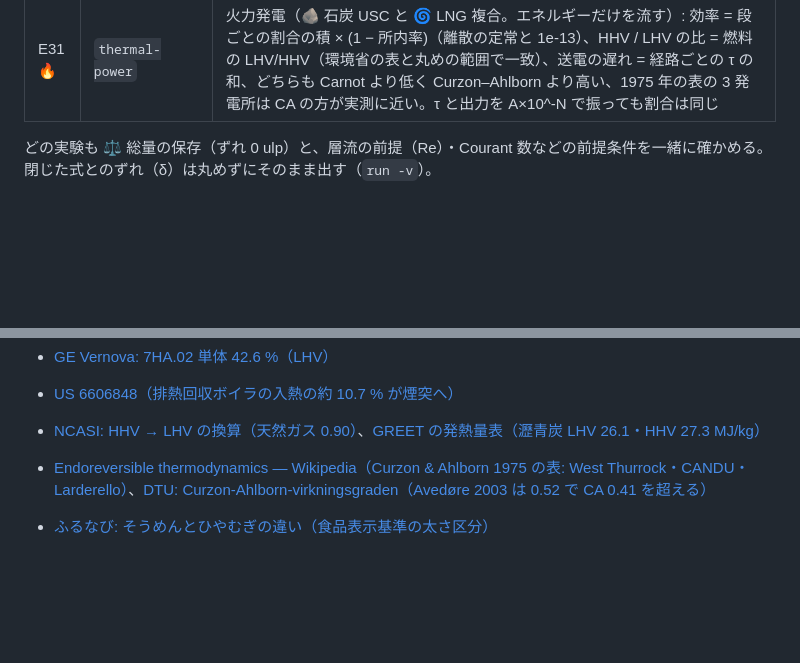
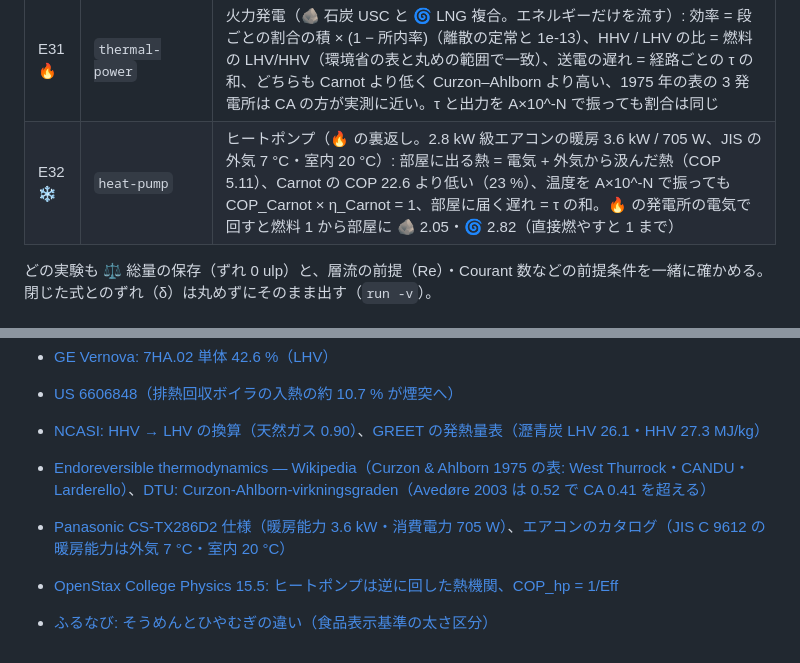
Before and after one commit to myon-bioinformatics/FluidFullSpeedSimulation, a Markdown page: README.md, 2 parts joined by grey strips. GitHub-like rendering; blank space fills up the shorter version.

```diff
--- a/README.md
+++ b/README.md
@@ -168,6 +169,7 @@ commit・blob・sha256 は `vendor.lock.json` に固定。更新は親の `vendo
 | E29 🚿 | `outlet-count` | 出口の数: 弁を別々に取らせる（`outlets="independent"`）と、n 本で残りが −t·dt·K²·(1 − 1/n)/2 だけ少ない（τ 30 日・dt 0.25 日・120 日で 2 本 −0.83 %、3 本 −1.11 %、4 本 −1.25 %、8 本 −1.46 %）、刻みを半分にすると半分。既定（`outlets="exact"`）は槽ごとに 1 ステップを厳密に解くので、1〜8 本・偏った 3 本・刻みが時定数の半分・弁 + ポンプのどれでも e^(−t/τ) どおり（差 7e-12 以下）、出た量は速さの比で分かれる |
 | E30 🫀 | `circulation` | 血液の循環（安静時の大人: 血液 5 L・心拍出量 5 L/min）: 器官は使わずに通すだけなので 入る = 出る（🧠 脳 750 mL/min で ±0、入った量 − 出た量 = いまある量が 0 ulp）、どの槽も 入る速さ × 滞在時間（中心容積の原理 V = F·T、離散の定常と 2e-11 以内）、器官へ行く割合は表どおり、赤血球が一周 60 s（= 血液量 / 心拍出量）。失う割合・ポンプの速さを A×10^-N で振ると、心臓が空になった先は戻ってくる分しか送れない（6.6 % を超えて失うと送る速さが血液量に比例して落ち、ポンプを速くしても 5.35 L/min で頭打ち） |
 | E31 🔥 | `thermal-power` | 火力発電（🪨 石炭 USC と 🌀 LNG 複合。エネルギーだけを流す）: 効率 = 段ごとの割合の積 × (1 − 所内率)（離散の定常と 1e-13）、HHV / LHV の比 = 燃料の LHV/HHV（環境省の表と丸めの範囲で一致）、送電の遅れ = 経路ごとの τ の和、どちらも Carnot より低く Curzon–Ahlborn より高い、1975 年の表の 3 発電所は CA の方が実測に近い。τ と出力を A×10^-N で振っても割合は同じ |
+| E32 ❄️ | `heat-pump` | ヒートポンプ（🔥 の裏返し。2.8 kW 級エアコンの暖房 3.6 kW / 705 W、JIS の外気 7 °C・室内 20 °C）: 部屋に出る熱 = 電気 + 外気から汲んだ熱（COP 5.11）、Carnot の COP 22.6 より低い（23 %）、温度を A×10^-N で振っても COP_Carnot × η_Carnot = 1、部屋に届く遅れ = τ の和。🔥 の発電所の電気で回すと燃料 1 から部屋に 🪨 2.05・🌀 2.82（直接燃やすと 1 まで） |
 
 どの実験も ⚖️ 総量の保存（ずれ 0 ulp）と、層流の前提（Re）・Courant 数などの前提条件を一緒に確かめる。
 閉じた式とのずれ（δ）は丸めずにそのまま出す（`run -v`）。
@@ -570,4 +588,6 @@ uv run python fluidfullspeedsimulation.py draw 🫗 🟩                     #
 - [US 6606848（排熱回収ボイラの入熱の約 10.7 % が煙突へ）](https://image-ppubs.uspto.gov/dirsearch-public/print/downloadPdf/6606848)
 - [NCASI: HHV → LHV の換算（天然ガス 0.90）](https://www.ncasi.org/wp-content/uploads/2025/09/NCASI_FS-25-01_Conversion-of-HHVs-to-LHVs-for-Various-Fuels-Used-in-the-FPI_09.2025.pdf)、[GREET の発熱量表（瀝青炭 LHV 26.1・HHV 27.3 MJ/kg）](https://courses.grainger.illinois.edu/npre470/sp2018/web/Lower_and_Higher_Heating_Values_of_Gas_Liquid_and_Solid_Fuels.pdf)
 - [Endoreversible thermodynamics — Wikipedia（Curzon & Ahlborn 1975 の表: West Thurrock・CANDU・Larderello）](https://en.wikipedia.org/wiki/Endoreversible_thermodynamics)、[DTU: Curzon-Ahlborn-virkningsgraden（Avedøre 2003 は 0.52 で CA 0.41 を超える）](https://dcwww.fysik.dtu.dk/~oltr/Xdrev/evigenergi/noter/0CURZON.DOC)
+- [Panasonic CS-TX286D2 仕様（暖房能力 3.6 kW・消費電力 705 W）](https://panasonic.jp/aircon/p-db/CS-TX286D2_spec.html)、[エアコンのカタログ（JIS C 9612 の暖房能力は外気 7 °C・室内 20 °C）](https://www.edion.com/download/2800070304637.pdf)
+- [OpenStax College Physics 15.5: ヒートポンプは逆に回した熱機関、COP_hp = 1/Eff](https://openstax.org/books/college-physics/pages/15-5-applications-of-thermodynamics-heat-pumps-and-refrigerators)
 - [ふるなび: そうめんとひやむぎの違い（食品表示基準の太さ区分）](https://furunavi.jp/discovery/knowledge_food/202504-somen_hiyamugi/)
```
Also changed, not shown: other parts of README.md (+19 -2 lines), docs/demos/D27_heat-pump_water.gif (added), 4 other files.
